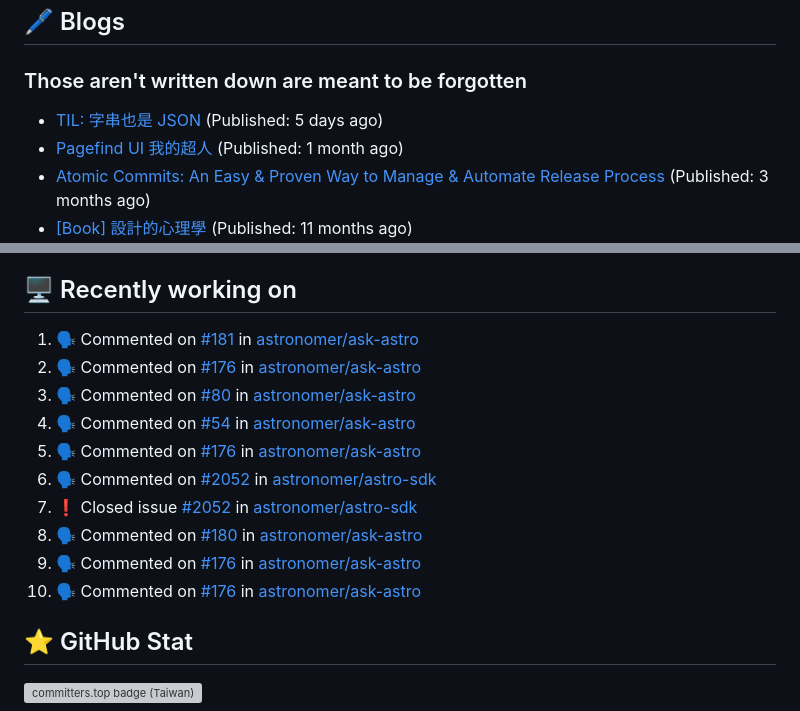
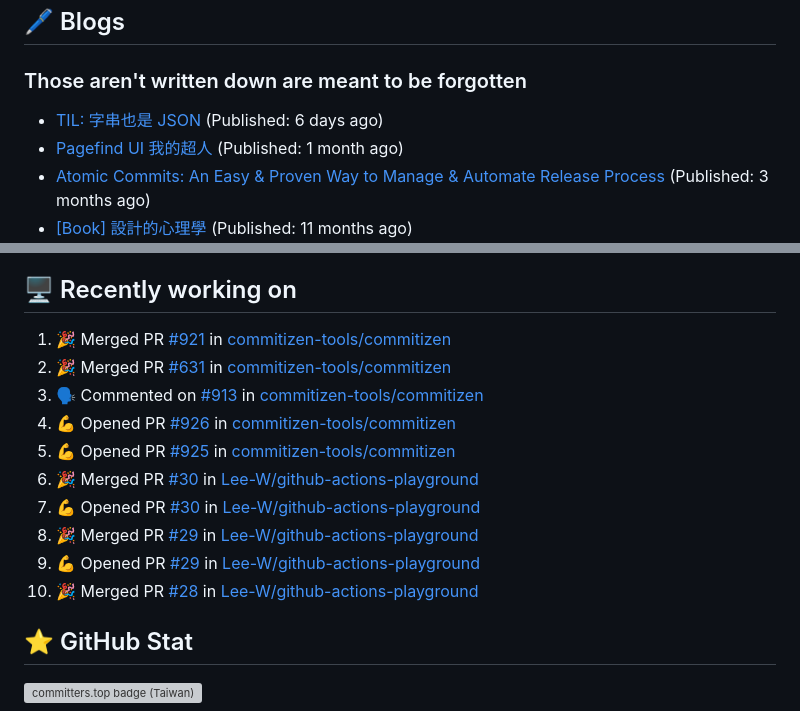
Before and after one commit to Lee-W/Lee-W, a Markdown page: README.md, 2 parts joined by grey strips. Rendered like a GitHub page; grey boxes are pictures that could not be loaded.

Commit message:
Update generated README

```diff
--- a/README.md
+++ b/README.md
@@ -18,7 +18,7 @@ I share my technical notes, book digests, and occasional thoughts on my main blo
 
 ### Those aren't written down are meant to be forgotten
 
-* [TIL: 字串也是 JSON](https://blog.wei-lee.me/posts/tech/2023/11/til-string-is-a-kind-of-json) (Published: 5 days ago)
+* [TIL: 字串也是 JSON](https://blog.wei-lee.me/posts/tech/2023/11/til-string-is-a-kind-of-json) (Published: 6 days ago)
 * [Pagefind UI 我的超人](https://blog.wei-lee.me/posts/tech/2023/11/pagefind-ui) (Published: 1 month ago)
 * [Atomic Commits: An Easy &amp; Proven Way to Manage &amp; Automate Release Process](https://blog.wei-lee.me/posts/tech/2023/08/atomic-commits-coscup-2023) (Published: 3 months ago)
 * [[Book] 設計的心理學](https://blog.wei-lee.me/posts/book/2023/01/the-design-of-everyday-things) (Published: 11 months ago)
@@ -34,16 +34,16 @@ I share my technical notes, book digests, and occasional thoughts on my main blo
 
 ## 🖥️ Recently working on
 
-1. 🗣 Commented on [#181](https://github.com/astronomer/ask-astro/issues/181) in [astronomer/ask-astro](https://github.com/astronomer/ask-astro)
-2. 🗣 Commented on [#176](https://github.com/astronomer/ask-astro/issues/176) in [astronomer/ask-astro](https://github.com/astronomer/ask-astro)
-3. 🗣 Commented on [#80](https://github.com/astronomer/ask-astro/issues/80) in [astronomer/ask-astro](https://github.com/astronomer/ask-astro)
-4. 🗣 Commented on [#54](https://github.com/astronomer/ask-astro/issues/54) in [astronomer/ask-astro](https://github.com/astronomer/ask-astro)
-5. 🗣 Commented on [#176](https://github.com/astronomer/ask-astro/issues/176) in [astronomer/ask-astro](https://github.com/astronomer/ask-astro)
-6. 🗣 Commented on [#2052](https://github.com/astronomer/astro-sdk/issues/2052) in [astronomer/astro-sdk](https://github.com/astronomer/astro-sdk)
-7. ❗️ Closed issue [#2052](https://github.com/astronomer/astro-sdk/issues/2052) in [astronomer/astro-sdk](https://github.com/astronomer/astro-sdk)
-8. 🗣 Commented on [#180](https://github.com/astronomer/ask-astro/issues/180) in [astronomer/ask-astro](https://github.com/astronomer/ask-astro)
-9. 🗣 Commented on [#176](https://github.com/astronomer/ask-astro/issues/176) in [astronomer/ask-astro](https://github.com/astronomer/ask-astro)
-10. 🗣 Commented on [#176](https://github.com/astronomer/ask-astro/issues/176) in [astronomer/ask-astro](https://github.com/astronomer/ask-astro)
+1. 🎉 Merged PR [#921](https://github.com/commitizen-tools/commitizen/pull/921) in [commitizen-tools/commitizen](https://github.com/commitizen-tools/commitizen)
+2. 🎉 Merged PR [#631](https://github.com/commitizen-tools/commitizen/pull/631) in [commitizen-tools/commitizen](https://github.com/commitizen-tools/commitizen)
+3. 🗣 Commented on [#913](https://github.com/commitizen-tools/commitizen/issues/913) in [commitizen-tools/commitizen](https://github.com/commitizen-tools/commitizen)
+4. 💪 Opened PR [#926](https://github.com/commitizen-tools/commitizen/pull/926) in [commitizen-tools/commitizen](https://github.com/commitizen-tools/commitizen)
+5. 💪 Opened PR [#925](https://github.com/commitizen-tools/commitizen/pull/925) in [commitizen-tools/commitizen](https://github.com/commitizen-tools/commitizen)
+6. 🎉 Merged PR [#30](https://github.com/Lee-W/github-actions-playground/pull/30) in [Lee-W/github-actions-playground](https://github.com/Lee-W/github-actions-playground)
+7. 💪 Opened PR [#30](https://github.com/Lee-W/github-actions-playground/pull/30) in [Lee-W/github-actions-playground](https://github.com/Lee-W/github-actions-playground)
+8. 🎉 Merged PR [#29](https://github.com/Lee-W/github-actions-playground/pull/29) in [Lee-W/github-actions-playground](https://github.com/Lee-W/github-actions-playground)
+9. 💪 Opened PR [#29](https://github.com/Lee-W/github-actions-playground/pull/29) in [Lee-W/github-actions-playground](https://github.com/Lee-W/github-actions-playground)
+10. 🎉 Merged PR [#28](https://github.com/Lee-W/github-actions-playground/pull/28) in [Lee-W/github-actions-playground](https://github.com/Lee-W/github-actions-playground)
 
 
 ## ⭐ GitHub Stat
```
